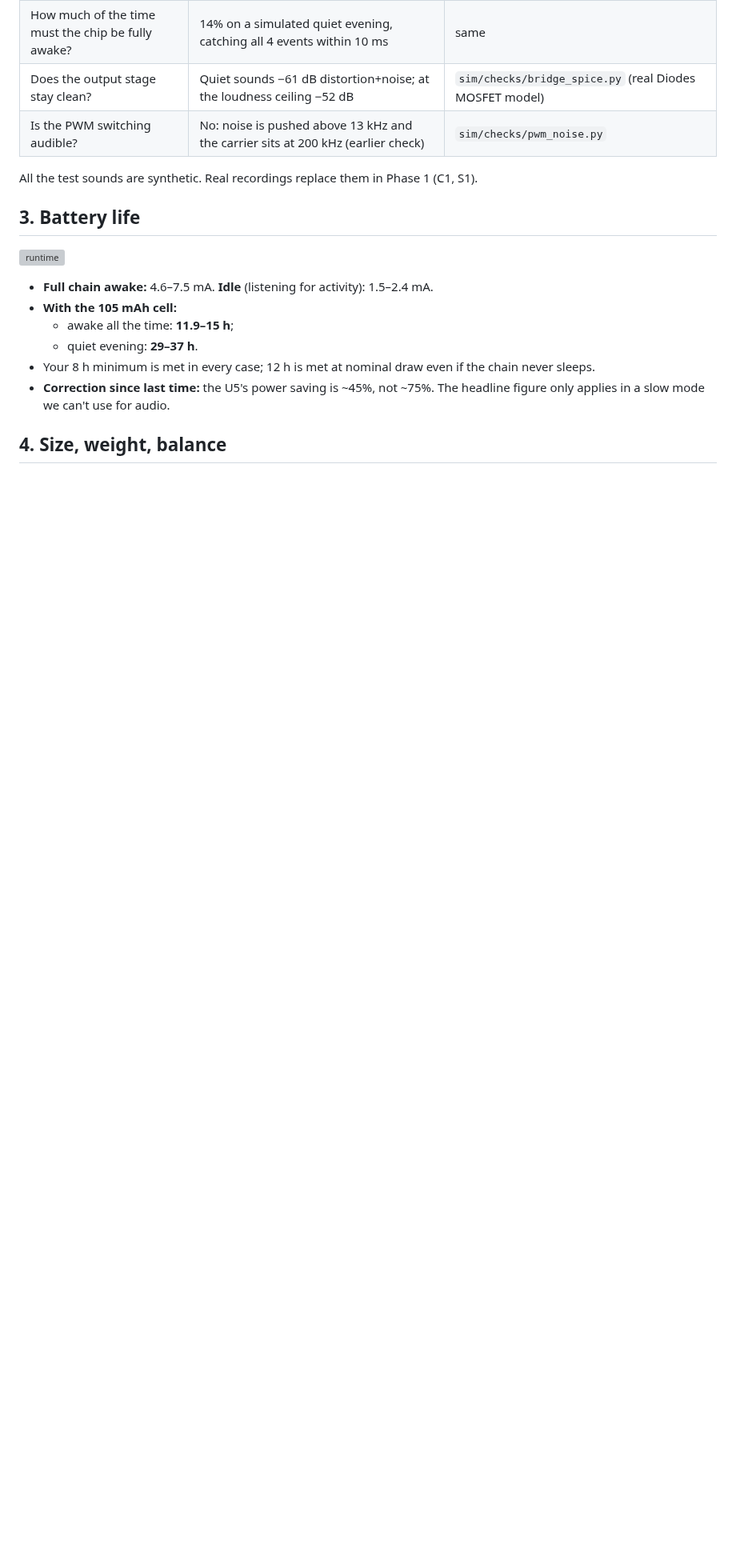
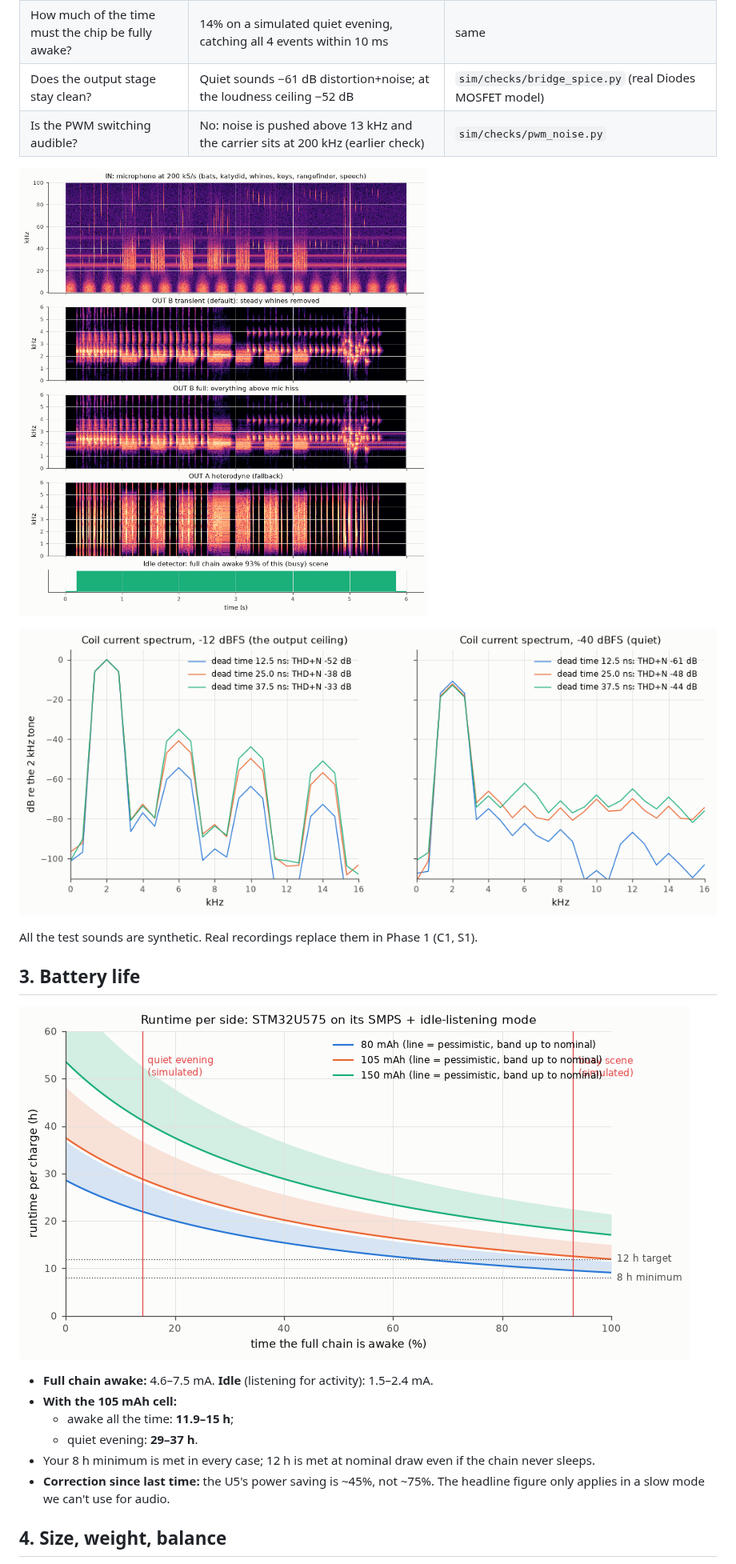
Before and after one commit to HrafnaValkyrja/ultrasonic, a Markdown page: docs/design-review-v1.md, the part around one of its changes. Shown at 80% size. Rendered like a GitHub page; pictures changed too: docs/review-v1/bridge_spectrum.png (added), docs/review-v1/runtime.png (added), docs/review-v1/spectrograms.png (added); blank space fills up the shorter version; grey boxes are pictures that could not be loaded.

```diff
--- a/docs/design-review-v1.md
+++ b/docs/design-review-v1.md
@@ -35,11 +35,15 @@ Every number links back to the script or note that produced it. Diagrams are in
 | Does the output stage stay clean? | Quiet sounds −61 dB distortion+noise; at the loudness ceiling −52 dB | `sim/checks/bridge_spice.py` (real Diodes MOSFET model) |
 | Is the PWM switching audible? | No: noise is pushed above 13 kHz and the carrier sits at 200 kHz (earlier check) | `sim/checks/pwm_noise.py` |
 
+![dsp](review-v1/spectrograms.png)
+
+![bridge](review-v1/bridge_spectrum.png)
+
 All the test sounds are synthetic. Real recordings replace them in Phase 1 (C1, S1).
 
 ## 3. Battery life
 
-![runtime](../sim/out/power/runtime.png)
+![runtime](review-v1/runtime.png)
 
 - **Full chain awake:** 4.6–7.5 mA. **Idle** (listening for activity): 1.5–2.4 mA.
 - **With the 105 mAh cell:**
```
Also changed, not shown: other parts of docs/design-review-v1.md (+3 -3 lines), docs/review-v1/pod_views.png (added), docs/review-v1/system-overview.png (added), docs/review-v1/tragus_spring.png (added), 1 other file.
